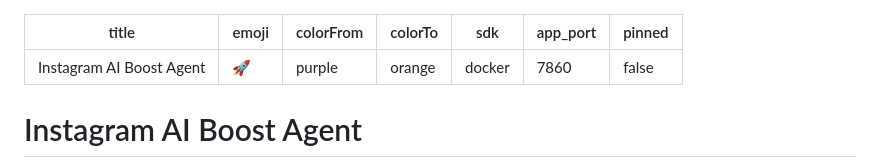
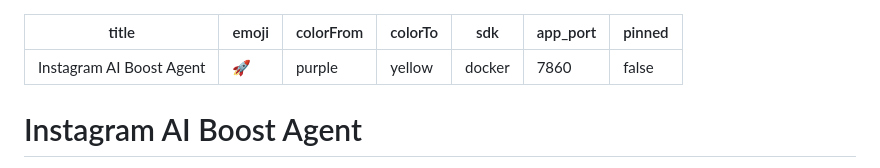
Before and after one commit to vamshiderreddykarra/instagram-boost-agent, a Markdown page: README.md, the part around the change. Rendered like a GitHub page.

Commit message:
Fix HF colorTo metadata

```diff
--- a/README.md
+++ b/README.md
@@ -2,7 +2,7 @@
 title: Instagram AI Boost Agent
 emoji: 🚀
 colorFrom: purple
-colorTo: orange
+colorTo: yellow
 sdk: docker
 app_port: 7860
 pinned: false
```
